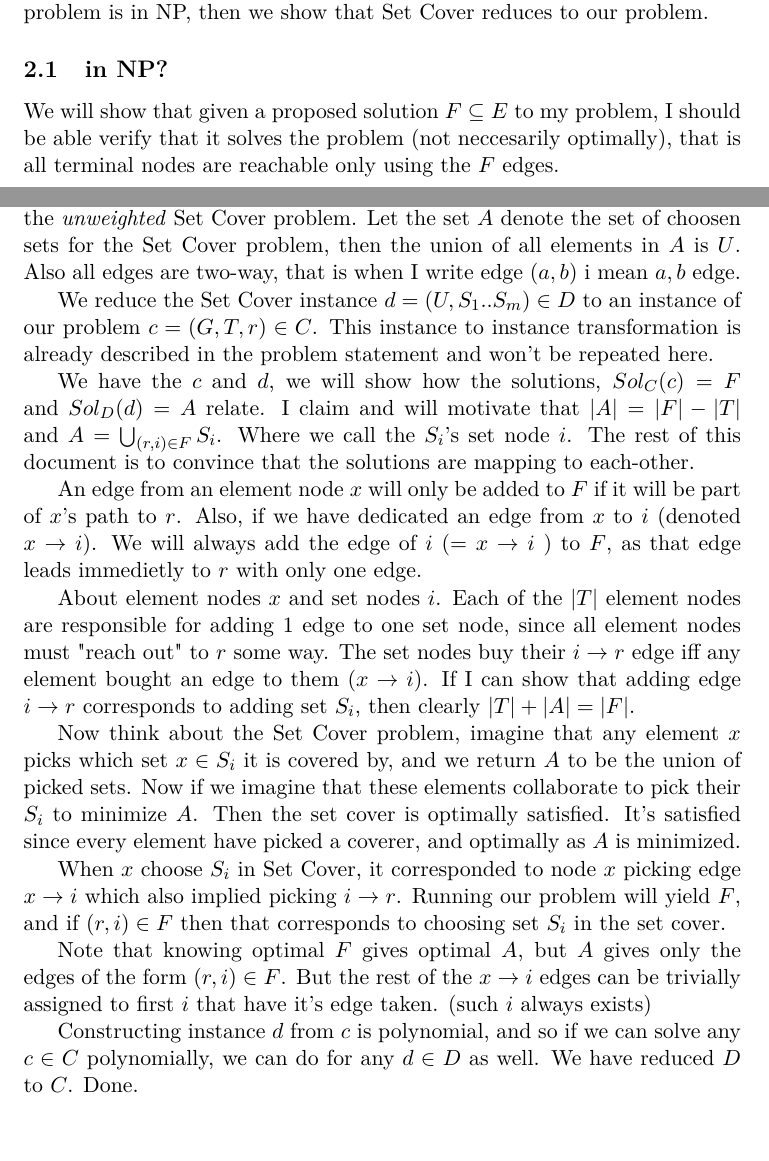
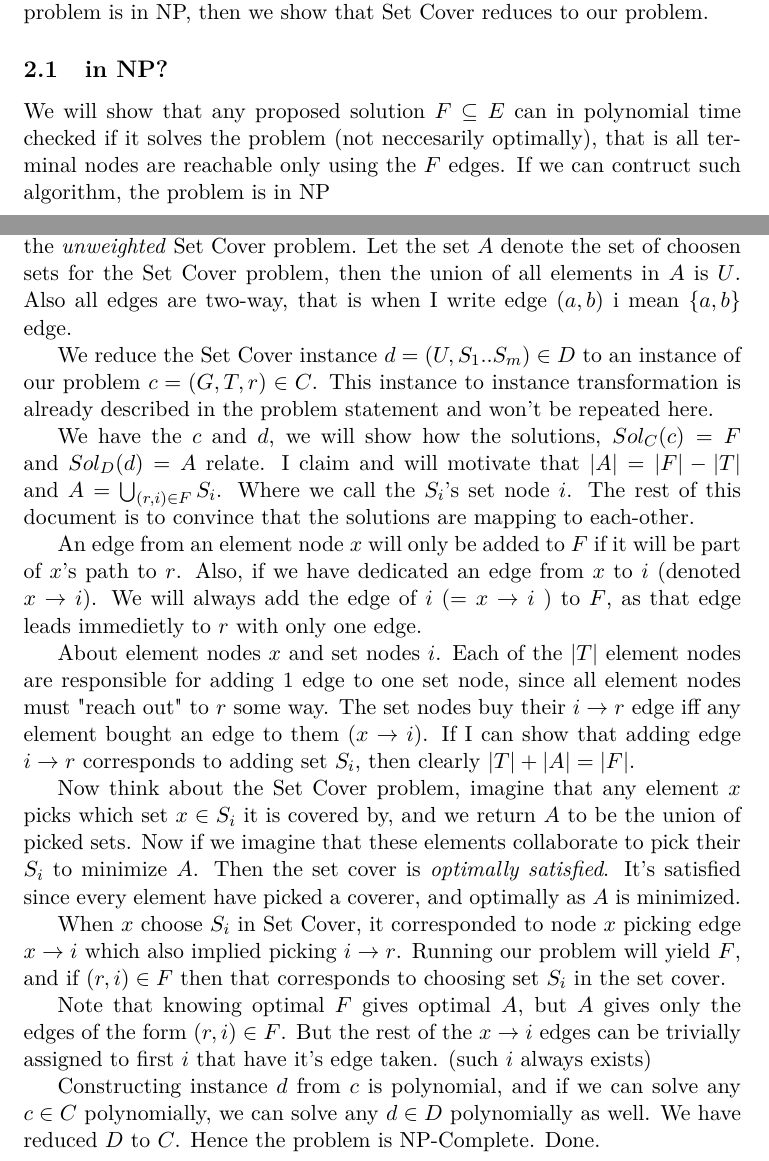
Before and after one commit to Tarrasch/Advanced-Algorithms, a LaTeX document (report2/report.tex): two parts of pages 6 and 7 of 7, joined at a grey line, cut so that both start at the same text, the shorter picture padded with empty space. Compiled offline with pdfLaTeX.

Commit message:
polished

```diff
--- a/report2/report.tex
+++ b/report2/report.tex
@@ -79,10 +79,11 @@ we show that Set Cover reduces to our problem.
 
 \subsection{in NP?}
 
-We will show that given a proposed solution $F \subseteq E$
-to my problem, I should be able verify that it
-solves the problem (not neccesarily optimally),
+We will show that any proposed solution $F \subseteq E$
+can in polynomial time checked if it solves the problem
+(not neccesarily optimally),
 that is all terminal nodes are reachable only using the $F$ edges.
+If we can contruct such algorithm, the problem is in NP
 
 \textbf{Algorithm:} Make a dfs-search from the root $r$ in the graph
 $G' = (V, F)$. $F$ is a solution iff every node in $T$
@@ -101,7 +102,7 @@ Here we mean the \emph{unweighted} Set Cover problem. Let the set
 $A$ denote the set of choosen sets for the Set Cover problem,
 then the union of all elements in $A$ is $U$.
 Also all edges are two-way, that is when I write edge $(a, b)$ i mean
-${a, b}$ edge.
+$\{a, b\}$ edge.
 
 We reduce the Set Cover instance $d = (U, S_1..S_m) \in D$ to an instance
 of our problem $c = (G, T, r) \in C$. This instance to instance transformation is
@@ -135,7 +136,7 @@ that any element $x$
 picks which set $x \in S_i$ it is covered by, and we return
 $A$ to be the union of picked sets. Now if we
 imagine that these elements collaborate to pick their $S_i$
-to minimize $A$. Then the set cover is optimally satisfied.
+to minimize $A$. Then the set cover is \emph{optimally satisfied}.
 It's satisfied since every element have picked
 a coverer, and optimally as $A$ is minimized.
 
@@ -152,7 +153,8 @@ assigned to first $i$ that have it's edge taken.
 (such $i$ always exists)
 
 Constructing instance $d$ from $c$ is polynomial,
-and so if we can solve any $c \in C$ polynomially, we can do
-for any $d \in D$ as well. We have reduced $D$ to $C$. Done.
+and if we can solve any $c \in C$ polynomially, we can solve
+any $d \in D$ polynomially as well. We have reduced $D$ to $C$.
+Hence the problem is NP-Complete. Done.
 
 \end{document}
```
